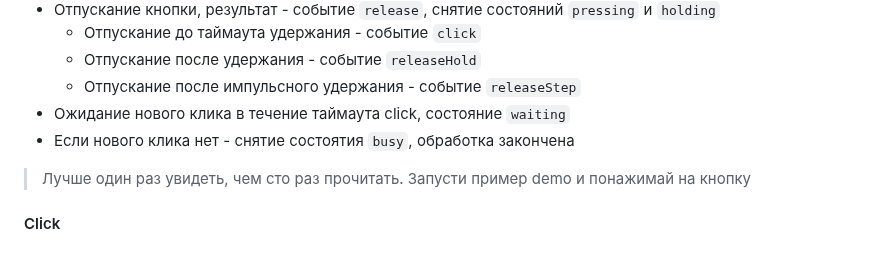
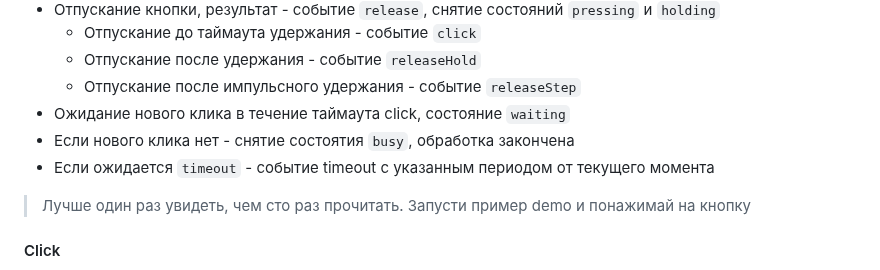
Before and after one commit to GyverLibs/EncButton, a Markdown page: README.md, the part around the change. Rendered like a GitHub page.

```diff
--- a/README.md
+++ b/README.md
@@ -513,6 +513,7 @@ void loop() {
   - Отпускание после импульсного удержания - событие `releaseStep`
 - Ожидание нового клика в течение таймаута click, состояние `waiting`
 - Если нового клика нет - снятие состоятия `busy`, обработка закончена
+- Если ожидается `timeout` - событие timeout с указанным периодом от текущего момента
 
 > Лучше один раз увидеть, чем сто раз прочитать. Запусти пример demo и понажимай на кнопку
 
```
